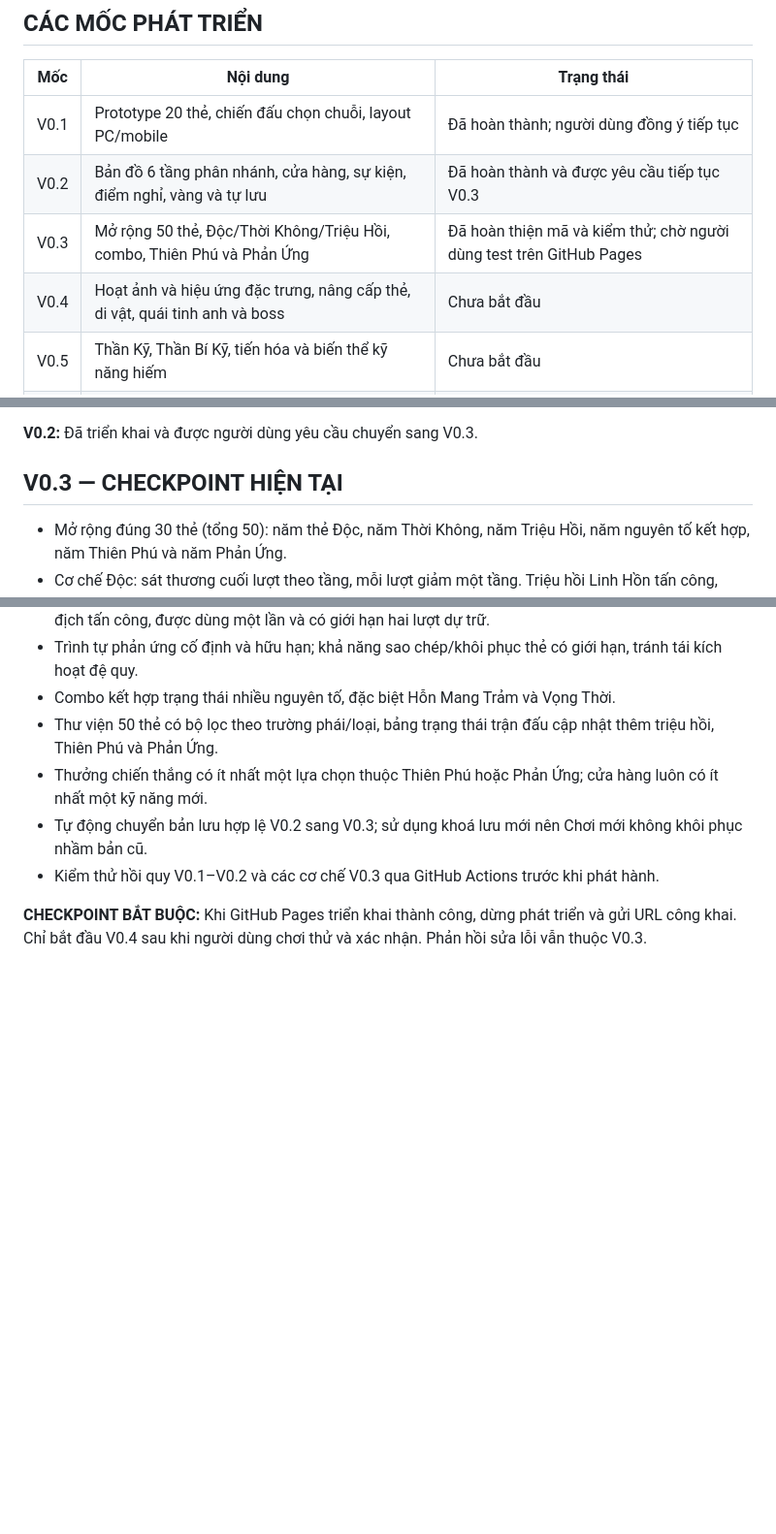
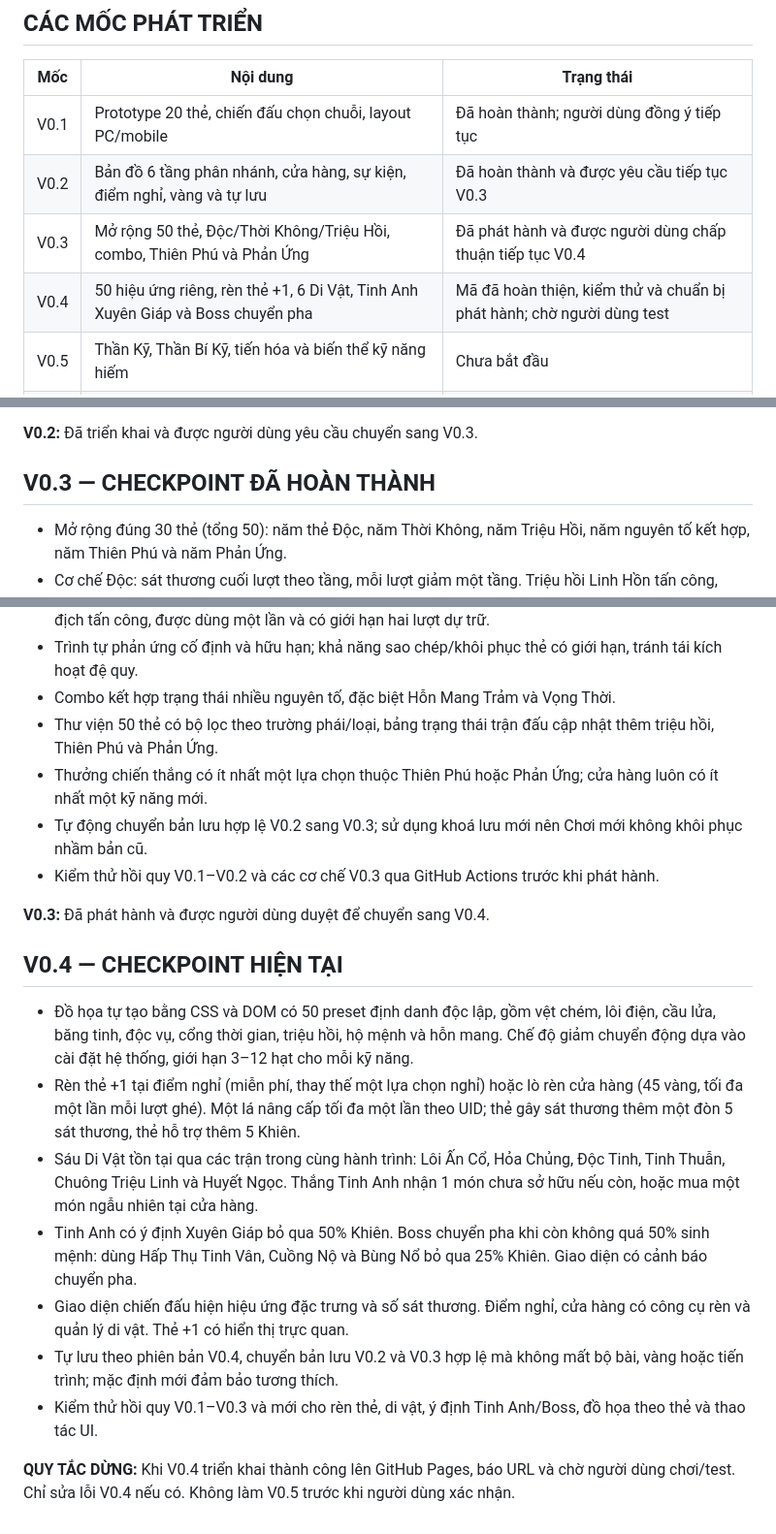
Before and after one commit to VGpro9X/The-Gioi-Hon-Mang, a Markdown page: PLAN.md, 3 parts joined by grey strips. Shown at 97% size. Drawn GitHub-style; blank space fills up the shorter version.

Commit message:
docs(v0.4): approved checkpoint plan and features

```diff
--- a/PLAN.md
+++ b/PLAN.md
@@ -25,8 +25,8 @@
 |---|---|---|
 | V0.1 | Prototype 20 thẻ, chiến đấu chọn chuỗi, layout PC/mobile | Đã hoàn thành; người dùng đồng ý tiếp tục |
 | V0.2 | Bản đồ 6 tầng phân nhánh, cửa hàng, sự kiện, điểm nghỉ, vàng và tự lưu | Đã hoàn thành và được yêu cầu tiếp tục V0.3 |
-| V0.3 | Mở rộng 50 thẻ, Độc/Thời Không/Triệu Hồi, combo, Thiên Phú và Phản Ứng | Đã hoàn thiện mã và kiểm thử; chờ người dùng test trên GitHub Pages |
-| V0.4 | Hoạt ảnh và hiệu ứng đặc trưng, nâng cấp thẻ, di vật, quái tinh anh và boss | Chưa bắt đầu |
+| V0.3 | Mở rộng 50 thẻ, Độc/Thời Không/Triệu Hồi, combo, Thiên Phú và Phản Ứng | Đã phát hành và được người dùng chấp thuận tiếp tục V0.4 |
+| V0.4 | 50 hiệu ứng riêng, rèn thẻ +1, 6 Di Vật, Tinh Anh Xuyên Giáp và Boss chuyển pha | Mã đã hoàn thiện, kiểm thử và chuẩn bị phát hành; chờ người dùng test |
 | V0.5 | Thần Kỹ, Thần Bí Kỹ, tiến hóa và biến thể kỹ năng hiếm | Chưa bắt đầu |
 | V0.6 | Hành Trình đầy đủ với nhiều khu vực, cân bằng, thành tích và mở khóa | Chưa bắt đầu |
 | V0.7 | Chế độ Sinh Tồn vô hạn, tăng độ khó và thành tích cá nhân | Chưa bắt đầu |
@@ -64,7 +64,7 @@
 **V0.2:** Đã triển khai và được người dùng yêu cầu chuyển sang V0.3.
 
 
-## V0.3 — CHECKPOINT HIỆN TẠI
+## V0.3 — CHECKPOINT ĐÃ HOÀN THÀNH
 
 - Mở rộng đúng 30 thẻ (tổng 50): năm thẻ Độc, năm Thời Không, năm Triệu Hồi, năm nguyên tố kết hợp, năm Thiên Phú và năm Phản Ứng.
 - Cơ chế Độc: sát thương cuối lượt theo tầng, mỗi lượt giảm một tầng. Triệu hồi Linh Hồn tấn công, Thạch Vệ phòng thủ, giới hạn số lượng để tránh tràn hiệu ứng.
@@ -76,4 +76,17 @@
 - Tự động chuyển bản lưu hợp lệ V0.2 sang V0.3; sử dụng khoá lưu mới nên Chơi mới không khôi phục nhầm bản cũ.
 - Kiểm thử hồi quy V0.1–V0.2 và các cơ chế V0.3 qua GitHub Actions trước khi phát hành.
 
-**CHECKPOINT BẮT BUỘC:** Khi GitHub Pages triển khai thành công, dừng phát triển và gửi URL công khai. Chỉ bắt đầu V0.4 sau khi người dùng chơi thử và xác nhận. Phản hồi sửa lỗi vẫn thuộc V0.3.
+**V0.3:** Đã phát hành và được người dùng duyệt để chuyển sang V0.4.
+
+
+## V0.4 — CHECKPOINT HIỆN TẠI
+
+- Đồ họa tự tạo bằng CSS và DOM có 50 preset định danh độc lập, gồm vệt chém, lôi điện, cầu lửa, băng tinh, độc vụ, cổng thời gian, triệu hồi, hộ mệnh và hỗn mang. Chế độ giảm chuyển động dựa vào cài đặt hệ thống, giới hạn 3–12 hạt cho mỗi kỹ năng.
+- Rèn thẻ +1 tại điểm nghỉ (miễn phí, thay thế một lựa chọn nghỉ) hoặc lò rèn cửa hàng (45 vàng, tối đa một lần mỗi lượt ghé). Một lá nâng cấp tối đa một lần theo UID; thẻ gây sát thương thêm một đòn 5 sát thương, thẻ hỗ trợ thêm 5 Khiên.
+- Sáu Di Vật tồn tại qua các trận trong cùng hành trình: Lôi Ấn Cổ, Hỏa Chủng, Độc Tinh, Tinh Thuẫn, Chuông Triệu Linh và Huyết Ngọc. Thắng Tinh Anh nhận 1 món chưa sở hữu nếu còn, hoặc mua một món ngẫu nhiên tại cửa hàng.
+- Tinh Anh có ý định Xuyên Giáp bỏ qua 50% Khiên. Boss chuyển pha khi còn không quá 50% sinh mệnh: dùng Hấp Thụ Tinh Vân, Cuồng Nộ và Bùng Nổ bỏ qua 25% Khiên. Giao diện có cảnh báo chuyển pha.
+- Giao diện chiến đấu hiện hiệu ứng đặc trưng và số sát thương. Điểm nghỉ, cửa hàng có công cụ rèn và quản lý di vật. Thẻ +1 có hiển thị trực quan.
+- Tự lưu theo phiên bản V0.4, chuyển bản lưu V0.2 và V0.3 hợp lệ mà không mất bộ bài, vàng hoặc tiến trình; mặc định mới đảm bảo tương thích.
+- Kiểm thử hồi quy V0.1–V0.3 và mới cho rèn thẻ, di vật, ý định Tinh Anh/Boss, đồ họa theo thẻ và thao tác UI.
+
+**QUY TẮC DỪNG:** Khi V0.4 triển khai thành công lên GitHub Pages, báo URL và chờ người dùng chơi/test. Chỉ sửa lỗi V0.4 nếu có. Không làm V0.5 trước khi người dùng xác nhận.
```
